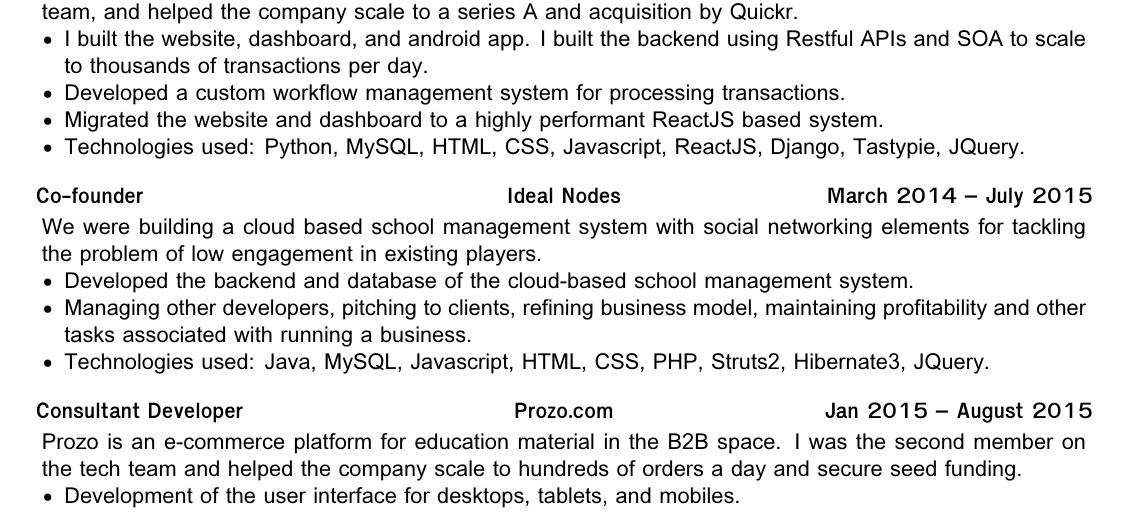
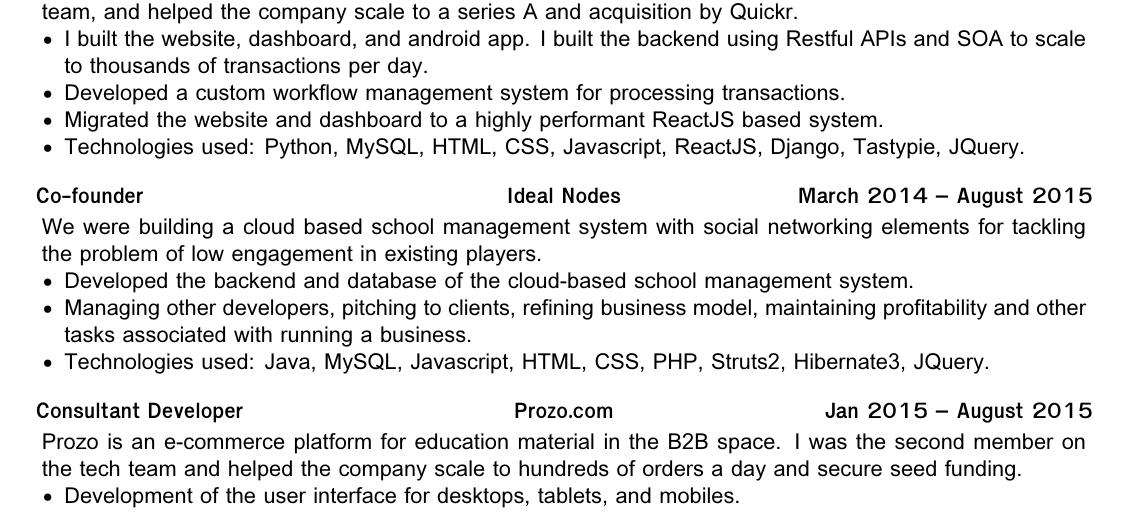
Before and after one commit to neelborooah/cv, a LaTeX document (Neel_Borooah.tex): part of the page, cut so that both start at the same text. Compiled offline with XeLaTeX.

Commit message:
fixed incorrect dates

```diff
--- a/Neel_Borooah.tex
+++ b/Neel_Borooah.tex
@@ -58,7 +58,7 @@
 			\end{itemize}
 		\end{cvsubsection}
 
-		\begin{cvsubsection}{Co-founder}{Ideal Nodes}{March 2014 – July 2015}
+		\begin{cvsubsection}{Co-founder}{Ideal Nodes}{March 2014 – August 2015}
 			We were building a cloud based school management system with social networking elements for tackling the problem of low engagement in existing players.
 			\begin{itemize}
 				\item Developed the backend and database of the cloud-based school management system.
```
Also changed, not shown: Neel_Borooah.pdf.
